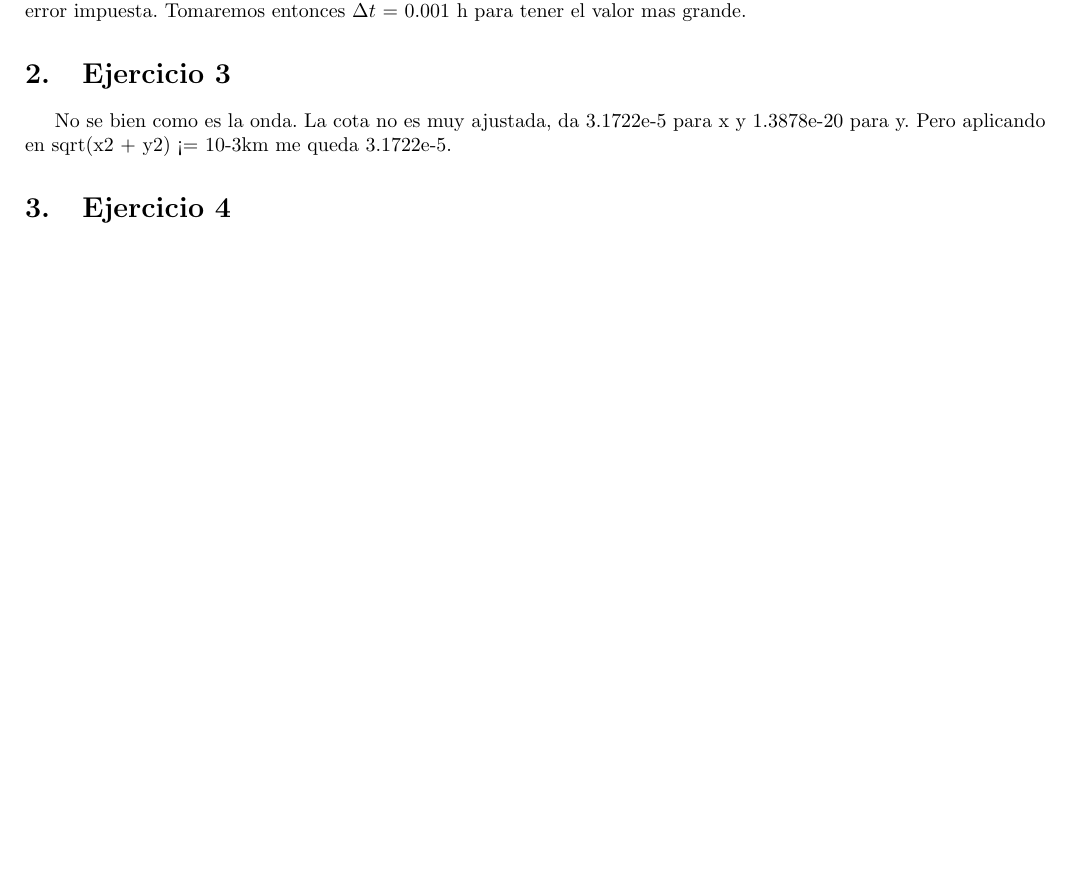
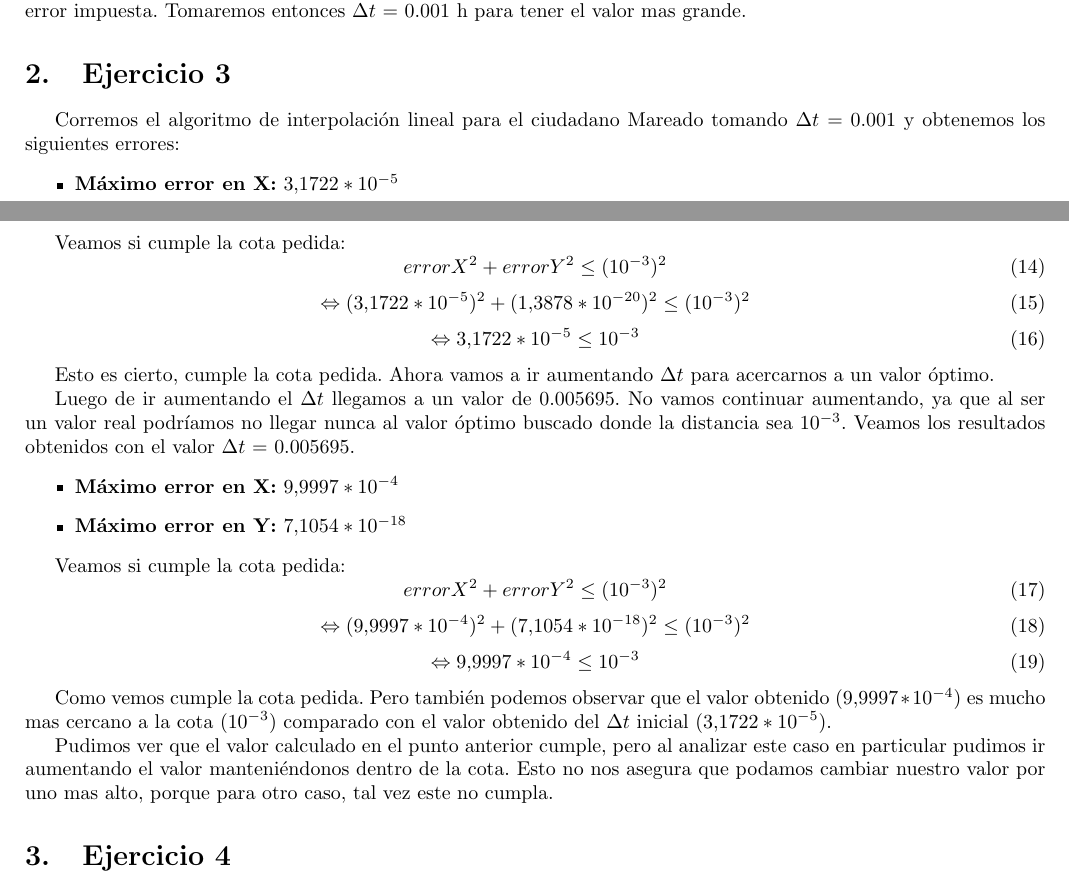
Before and after one commit to lautaroalvarez/facultad, a LaTeX document (Métodos Numéricos/Talleres/1 - TallerInterpInteg/Informe/informe.tex): part of page 1 of 7 before the commit and two parts of pages 1 and 2 of 8 after it, the two joined at a grey line, cut so that both start at the same text, the shorter picture padded with empty space. Compiled offline with pdfLaTeX.

Commit message:
Entrega taller 1

```diff
--- a/Métodos Numéricos/Talleres/1 - TallerInterpInteg/Informe/informe.tex
+++ b/Métodos Numéricos/Talleres/1 - TallerInterpInteg/Informe/informe.tex
@@ -99,8 +99,39 @@
 
 
 \section{Ejercicio 3}
-No se bien como es la onda. La cota no es muy ajustada, da 3.1722e-5 para x y 1.3878e-20 para y. Pero aplicando en sqrt(x2 + y2) <= 10-3km me queda 3.1722e-5.
-
+\par Corremos el algoritmo de interpolación lineal para el ciudadano Mareado tomando $\Delta t$ = 0.001 y obtenemos los siguientes errores:
+\begin{itemize}
+	\item \textbf{Máximo error en X:} $3.1722 * 10^{-5}$
+	\item \textbf{Máximo error en Y:} $1.3878 * 10^{-20}$
+\end{itemize}
+\par Veamos si cumple la cota pedida:
+\begin{equation}
+	errorX^2 + errorY^2 \leq (10^{-3})^2
+\end{equation}
+\begin{equation}
+	\Leftrightarrow (3.1722 * 10^{-5})^2 + (1.3878 * 10^{-20})^2 \leq (10^{-3})^2
+\end{equation}
+\begin{equation}
+	\Leftrightarrow 3.1722*10^{-5} \leq 10^{-3}
+\end{equation}
+\par Esto es cierto, cumple la cota pedida. Ahora vamos a ir aumentando $\Delta t$ para acercarnos a un valor óptimo.
+\par Luego de ir aumentando el $\Delta t$ llegamos a un valor de 0.005695. No vamos continuar aumentando, ya que al ser un valor real podríamos no llegar nunca al valor óptimo buscado donde la distancia sea $10^{-3}$. Veamos los resultados obtenidos con el valor $\Delta t$ = 0.005695.
+\begin{itemize}
+	\item \textbf{Máximo error en X:} $9.9997 * 10^{-4}$
+	\item \textbf{Máximo error en Y:} $7.1054 * 10^{-18}$
+\end{itemize}
+\par Veamos si cumple la cota pedida:
+\begin{equation}
+	errorX^2 + errorY^2 \leq (10^{-3})^2
+\end{equation}
+\begin{equation}
+	\Leftrightarrow (9.9997 * 10^{-4})^2 + (7.1054 * 10^{-18})^2 \leq (10^{-3})^2
+\end{equation}
+\begin{equation}
+	\Leftrightarrow 9.9997*10^{-4} \leq 10^{-3}
+\end{equation}
+\par Como vemos cumple la cota pedida. Pero también podemos observar que el valor obtenido ($9.9997*10^{-4}$) es mucho mas cercano a la cota ($10^{-3}$) comparado con el valor obtenido del $\Delta t$ inicial ($3.1722*10^{-5}$).
+\par Pudimos ver que el valor calculado en el punto anterior cumple, pero al analizar este caso en particular pudimos ir aumentando el valor manteniéndonos dentro de la cota. Esto no nos asegura que podamos cambiar nuestro valor por uno mas alto, porque para otro caso, tal vez este no cumpla.
 
 \section{Ejercicio 4}
 \par Veamos los resultados de correr el ciudadano Kane:
```
Also changed, not shown: Métodos Numéricos/Talleres/1 - TallerInterpInteg/Informe/informe.pdf, Métodos Numéricos/Talleres/1 - TallerInterpInteg/Informe/informe.tex (4 more changed lines), 7 other files.
